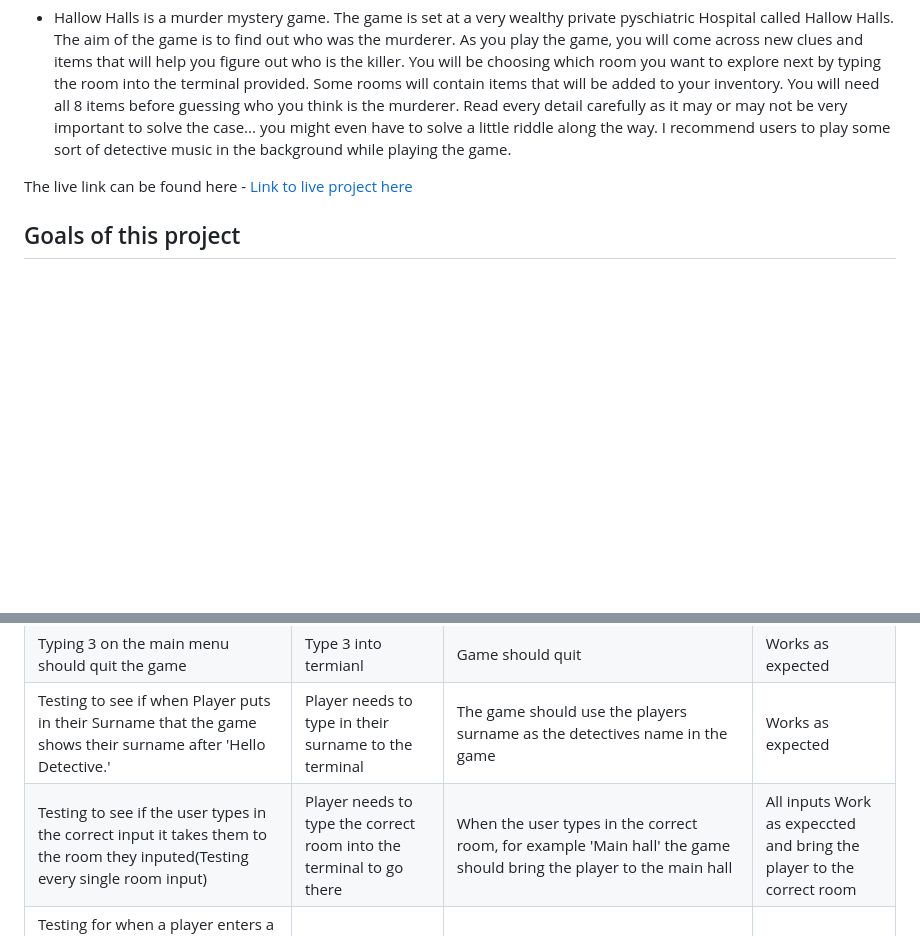
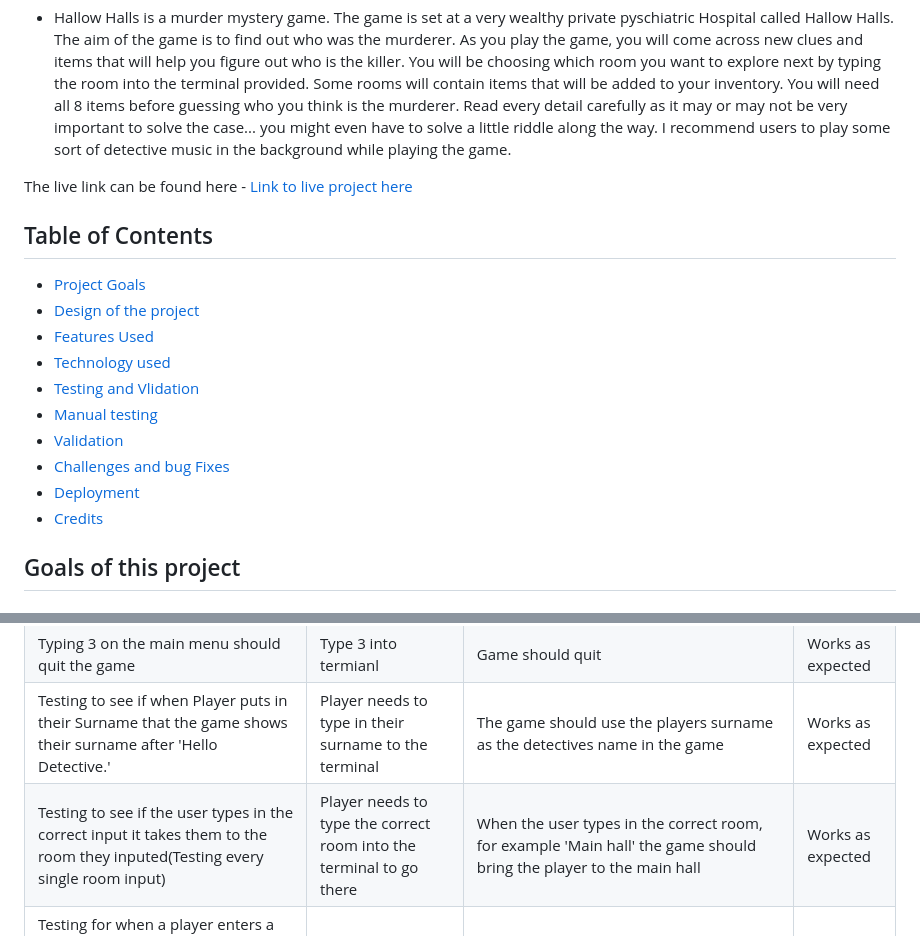
Before and after one commit to BreakellrZ/Murder_Mystery, a Markdown page: README.md, 2 parts joined by grey strips. Drawn GitHub-style; blank space fills up the shorter version.

Commit message:
Added table-of-contents to README file

```diff
--- a/README.md
+++ b/README.md
@@ -6,6 +6,19 @@
 As you play the game, you will come across new clues and items that will help you figure out who is the killer. You will be choosing which room you want to explore next by typing the room into the terminal provided. Some rooms will contain items that will be added to your inventory. You will need all 8 items before guessing who you think is the murderer. Read every detail carefully as it may or may not be very important to solve the case... you might even have to solve a little riddle along the way. I recommend users to play some sort of detective music in the background while playing the game.
 
 The live link can be found here - [Link to live project here](https://murder-mystery-pp3-a34ca40ad052.herokuapp.com/)
+
+
+## Table of Contents
+- [Project Goals](#Goals-of-this-project)
+- [Design of the project](#Design-of-the-project)
+- [Features Used](#Features-used)
+- [Technology used](#Technology-used)
+- [Testing and Vlidation](Testing-and-validation)
+- [Manual testing](Manual_testing)
+- [Validation](Validation)
+- [Challenges and bug Fixes](Challenges/Bug-fixes)
+- [Deployment](Deployment)
+- [Credits](#credits)
 
 
 ## Goals of this project
@@ -165,7 +178,7 @@ I manually tested every scenario possible inside this game. I checked to see if
 |Typing 2 to view insturctions|On the main menu, press 2 to view instructions|Game should bring up the insturctions of the game|Works as intended|
 |Typing 3 on the main menu should quit the game|Type 3 into termianl|Game should quit|Works as expected|
 |Testing to see if when Player puts in their Surname that the game shows their surname after 'Hello Detective.'|Player needs to type in their surname to the terminal|The game should use the players surname as the detectives name in the game|Works as expected|
-|Testing to see if the user types in the correct input it takes them to the room they inputed(Testing every single room input)|Player needs to type the correct room into the terminal to go there|When the user types in the correct room, for example 'Main hall' the game should bring the player to the main hall|All inputs Work as expeccted and bring the player to the correct room|
+|Testing to see if the user types in the correct input it takes them to the room they inputed(Testing every single room input)|Player needs to type the correct room into the terminal to go there|When the user types in the correct room, for example 'Main hall' the game should bring the player to the main hall|Works as expected|
 |Testing for when a player enters a certain room that has an item, riddle or clues, when they enter the next room the item, riddle, or clue will be added to their inventory, riddle, or clues lists|Players just have to enter a certain room|The item will be added automatically either in the room where the item is or when they go to the next room|Works as expected|
 |Testing to see if the correct riddle input works as expected|Player has to enter Piano as the correct answer to the riddle|A print statement shows with what was found inside the safe|Works as expected|
 |Testing to see if the wrong riddle input works as expected|Player has to put in the wrong answer to the riddle|A print statement saying to the player that they got the riddle wrong|Works as expected|
```
